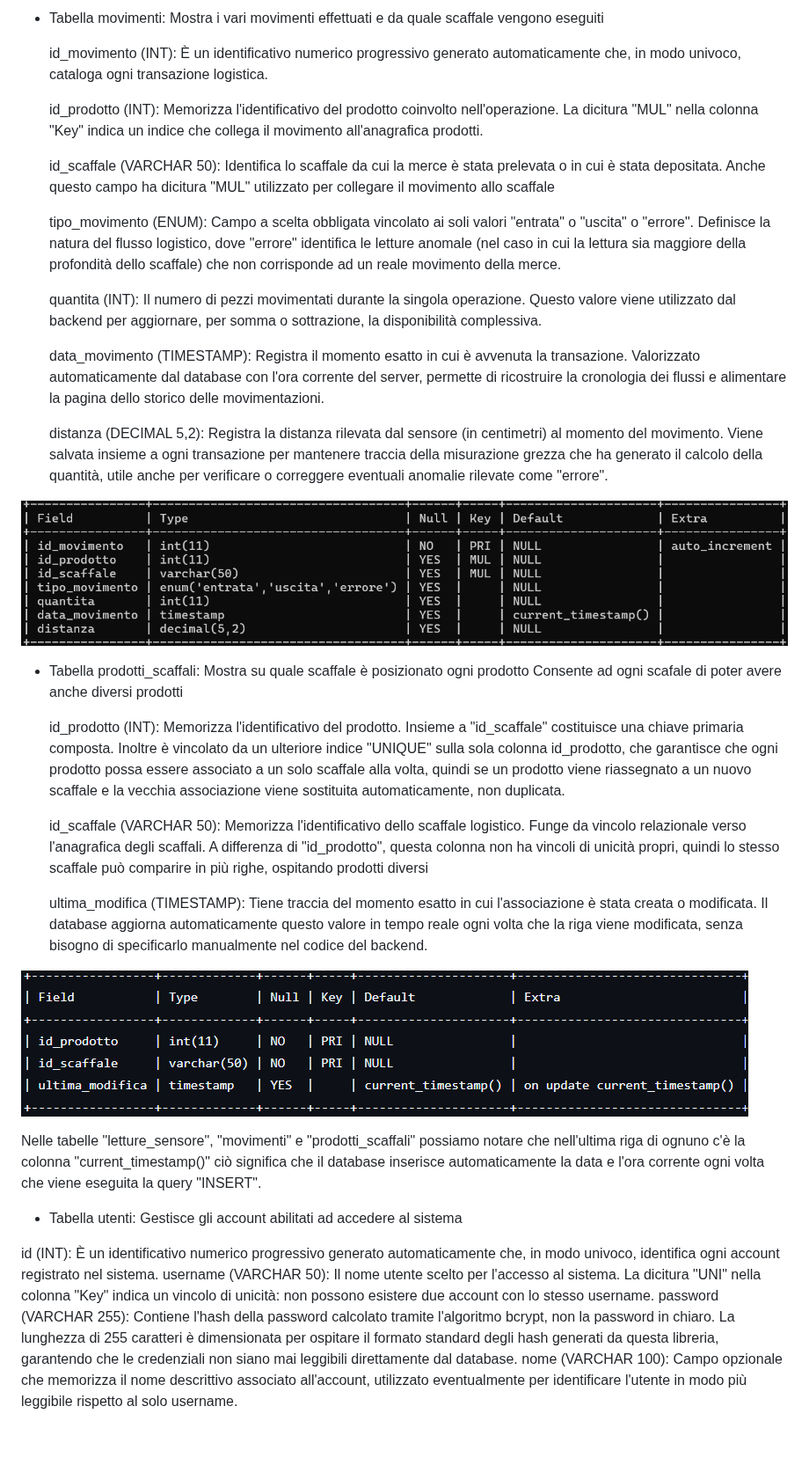
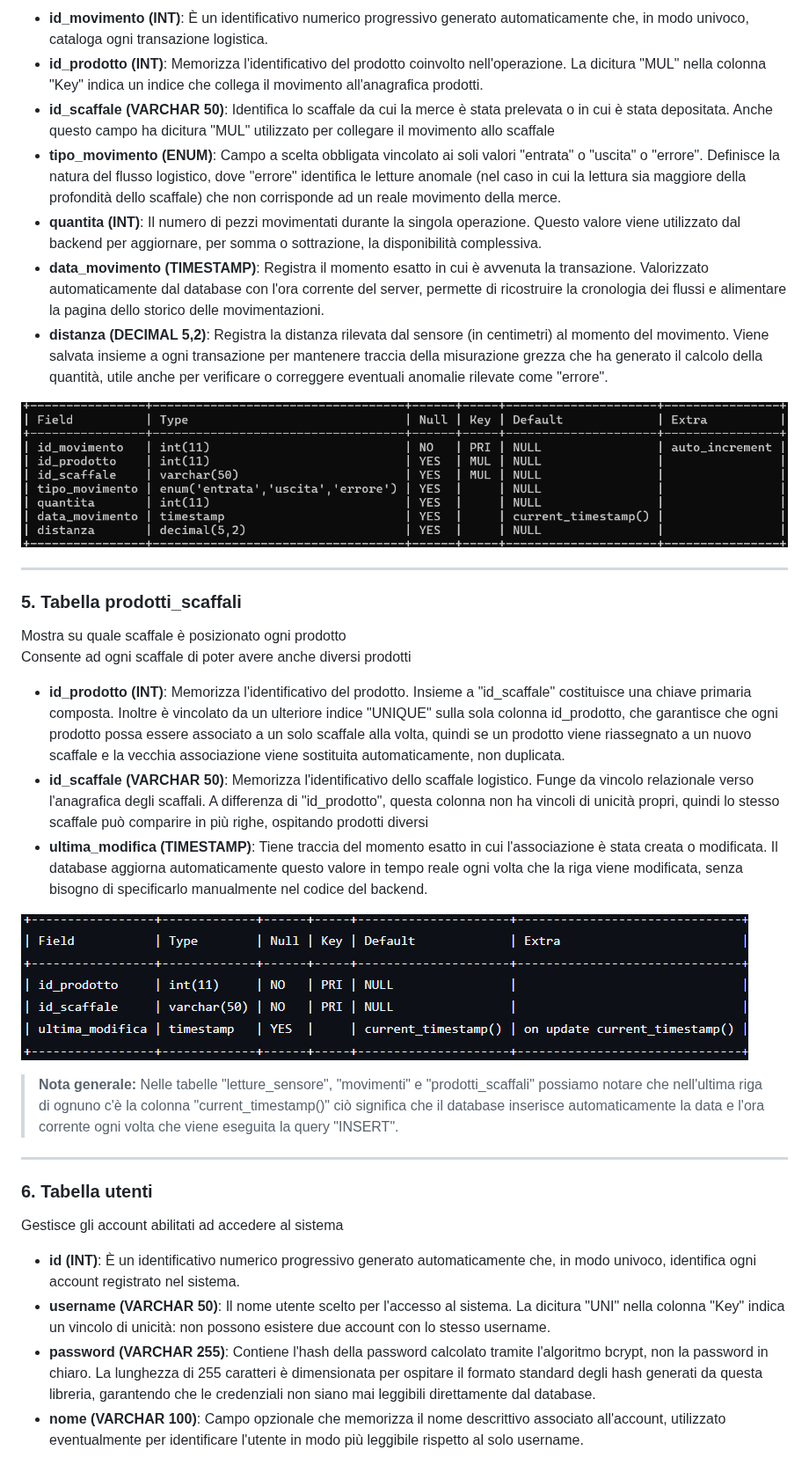
Before and after one commit to jonathan2004-git/smart-warehouse, a Markdown page: docs/Schema ER MYSQL.md, the part around one of its changes. Shown at 88% size. Rendered like a GitHub page; blank space fills up the shorter version.

```diff
--- a/docs/Schema ER MYSQL.md
+++ b/docs/Schema ER MYSQL.md
@@ -46,47 +41,36 @@
 
-- Tabella movimenti:
-	Mostra i vari movimenti effettuati e da quale scaffale vengono eseguiti
-
-	id_movimento (INT): È un identificativo numerico progressivo generato automaticamente che, in modo univoco, cataloga ogni transazione logistica.
-
-	id_prodotto (INT): Memorizza l'identificativo del prodotto coinvolto nell'operazione. La dicitura "MUL" nella colonna "Key" indica un indice che collega il 	movimento all'anagrafica prodotti.
-
-	id_scaffale (VARCHAR 50): Identifica lo scaffale da cui la merce è stata prelevata o in cui è stata depositata. Anche questo campo ha dicitura "MUL" utilizzato per collegare il movimento allo scaffale
-
-	tipo_movimento (ENUM): Campo a scelta obbligata vincolato ai soli valori "entrata" o "uscita" o "errore". Definisce la natura del flusso logistico, dove "errore" identifica le letture anomale (nel caso in cui la lettura sia maggiore della profondità dello scaffale) che non corrisponde ad un reale movimento della merce.
-
-	quantita (INT): Il numero di pezzi movimentati durante la singola operazione. Questo valore viene utilizzato dal backend per aggiornare, per somma o sottrazione, la disponibilità complessiva.
-
-	data_movimento (TIMESTAMP): Registra il momento esatto in cui è avvenuta la transazione. Valorizzato automaticamente dal database con l'ora corrente del server, permette di ricostruire la cronologia dei flussi e alimentare la pagina dello storico delle movimentazioni.
-
-	distanza (DECIMAL 5,2): Registra la distanza rilevata dal sensore (in centimetri) al momento del movimento. Viene salvata insieme a ogni transazione per mantenere traccia della misurazione grezza che ha generato il calcolo della quantità, utile anche per verificare o correggere eventuali anomalie rilevate come "errore".
+* **id_movimento (INT)**: È un identificativo numerico progressivo generato automaticamente che, in modo univoco, cataloga ogni transazione logistica.
+* **id_prodotto (INT)**: Memorizza l'identificativo del prodotto coinvolto nell'operazione. La dicitura "MUL" nella colonna "Key" indica un indice che collega il movimento all'anagrafica prodotti.
+* **id_scaffale (VARCHAR 50)**: Identifica lo scaffale da cui la merce è stata prelevata o in cui è stata depositata. Anche questo campo ha dicitura "MUL" utilizzato per collegare il movimento allo scaffale
+* **tipo_movimento (ENUM)**: Campo a scelta obbligata vincolato ai soli valori "entrata" o "uscita" o "errore". Definisce la natura del flusso logistico, dove "errore" identifica le letture anomale (nel caso in cui la lettura sia maggiore della profondità dello scaffale) che non corrisponde ad un reale movimento della merce.
+* **quantita (INT)**: Il numero di pezzi movimentati durante la singola operazione. Questo valore viene utilizzato dal backend per aggiornare, per somma o sottrazione, la disponibilità complessiva.
+* **data_movimento (TIMESTAMP)**: Registra il momento esatto in cui è avvenuta la transazione. Valorizzato automaticamente dal database con l'ora corrente del server, permette di ricostruire la cronologia dei flussi e alimentare la pagina dello storico delle movimentazioni.
+* **distanza (DECIMAL 5,2)**: Registra la distanza rilevata dal sensore (in centimetri) al momento del movimento. Viene salvata insieme a ogni transazione per mantenere traccia della misurazione grezza che ha generato il calcolo della quantità, utile anche per verificare o correggere eventuali anomalie rilevate come "errore".
 
 ![Tabella Movimenti](Photos_Tables/movimenti.png)
 
+---
 
+### 5. Tabella prodotti_scaffali
+Mostra su quale scaffale è posizionato ogni prodotto
+Consente ad ogni scaffale di poter avere anche diversi prodotti
 
- - Tabella prodotti_scaffali:
-	Mostra su quale scaffale è posizionato ogni prodotto
-	Consente ad ogni scafale di poter avere anche diversi prodotti
-
-	id_prodotto (INT): Memorizza l'identificativo del prodotto. Insieme a "id_scaffale" costituisce una chiave primaria composta. Inoltre è vincolato da un ulteriore indice "UNIQUE" sulla sola colonna id_prodotto, che garantisce che ogni prodotto possa essere associato a un solo scaffale alla volta, quindi se un prodotto viene riassegnato a un nuovo scaffale e la vecchia associazione viene sostituita automaticamente, non duplicata.
-
-	id_scaffale (VARCHAR 50): Memorizza l'identificativo dello scaffale logistico. Funge da vincolo relazionale verso l'anagrafica degli scaffali. A differenza di "id_prodotto", questa colonna non ha vincoli di unicità propri, quindi lo stesso scaffale può comparire in più righe, ospitando prodotti diversi
-
-	ultima_modifica (TIMESTAMP): Tiene traccia del momento esatto in cui l'associazione è stata creata o modificata. Il database aggiorna automaticamente questo valore in tempo reale ogni volta che la riga viene modificata, senza bisogno di specificarlo manualmente nel codice del backend.
+* **id_prodotto (INT)**: Memorizza l'identificativo del prodotto. Insieme a "id_scaffale" costituisce una chiave primaria composta. Inoltre è vincolato da un ulteriore indice "UNIQUE" sulla sola colonna id_prodotto, che garantisce che ogni prodotto possa essere associato a un solo scaffale alla volta, quindi se un prodotto viene riassegnato a un nuovo scaffale e la vecchia associazione viene sostituita automaticamente, non duplicata.
+* **id_scaffale (VARCHAR 50)**: Memorizza l'identificativo dello scaffale logistico. Funge da vincolo relazionale verso l'anagrafica degli scaffali. A differenza di "id_prodotto", questa colonna non ha vincoli di unicità propri, quindi lo stesso scaffale può comparire in più righe, ospitando prodotti diversi
+* **ultima_modifica (TIMESTAMP)**: Tiene traccia del momento esatto in cui l'associazione è stata creata o modificata. Il database aggiorna automaticamente questo valore in tempo reale ogni volta che la riga viene modificata, senza bisogno di specificarlo manualmente nel codice del backend.
 
 ![Tabella Prodotti&Scaffali](Photos_Tables/prodotti_scaffali.png)
 
+> **Nota generale:** Nelle tabelle "letture_sensore", "movimenti" e "prodotti_scaffali" possiamo notare che nell'ultima riga di ognuno c'è la colonna "current_timestamp()" ciò significa che il database inserisce automaticamente la data e l'ora corrente ogni volta che viene eseguita la query "INSERT".
 
-Nelle tabelle "letture_sensore", "movimenti" e "prodotti_scaffali" possiamo notare che nell'ultima riga di ognuno c'è la colonna "current_timestamp()" ciò significa che il database inserisce automaticamente la data e l'ora corrente ogni volta che viene eseguita la query "INSERT".
+---
 
+### 6. Tabella utenti
+Gestisce gli account abilitati ad accedere al sistema
 
- - Tabella utenti:
-    Gestisce gli account abilitati ad accedere al sistema
-
-id (INT): È un identificativo numerico progressivo generato automaticamente che, in modo univoco, identifica ogni account registrato nel sistema.
-username (VARCHAR 50): Il nome utente scelto per l'accesso al sistema. La dicitura "UNI" nella colonna "Key" indica un vincolo di unicità: non possono esistere due account con lo stesso username.
-password (VARCHAR 255): Contiene l'hash della password calcolato tramite l'algoritmo bcrypt, non la password in chiaro. La lunghezza di 255 caratteri è dimensionata per ospitare il formato standard degli hash generati da questa libreria, garantendo che le credenziali non siano mai leggibili direttamente dal database.
-nome (VARCHAR 100): Campo opzionale che memorizza il nome descrittivo associato all'account, utilizzato eventualmente per identificare l'utente in modo più leggibile rispetto al solo username.
+* **id (INT)**: È un identificativo numerico progressivo generato automaticamente che, in modo univoco, identifica ogni account registrato nel sistema.
+* **username (VARCHAR 50)**: Il nome utente scelto per l'accesso al sistema. La dicitura "UNI" nella colonna "Key" indica un vincolo di unicità: non possono esistere due account con lo stesso username.
+* **password (VARCHAR 255)**: Contiene l'hash della password calcolato tramite l'algoritmo bcrypt, non la password in chiaro. La lunghezza di 255 caratteri è dimensionata per ospitare il formato standard degli hash generati da questa libreria, garantendo che le credenziali non siano mai leggibili direttamente dal database.
+* **nome (VARCHAR 100)**: Campo opzionale che memorizza il nome descrittivo associato all'account, utilizzato eventualmente per identificare l'utente in modo più leggibile rispetto al solo username.
 
 ![Tabella Utenti](Photos_Tables/utenti.png)
```
Also changed, not shown: other parts of docs/Schema ER MYSQL.md (+24 -29 lines).
